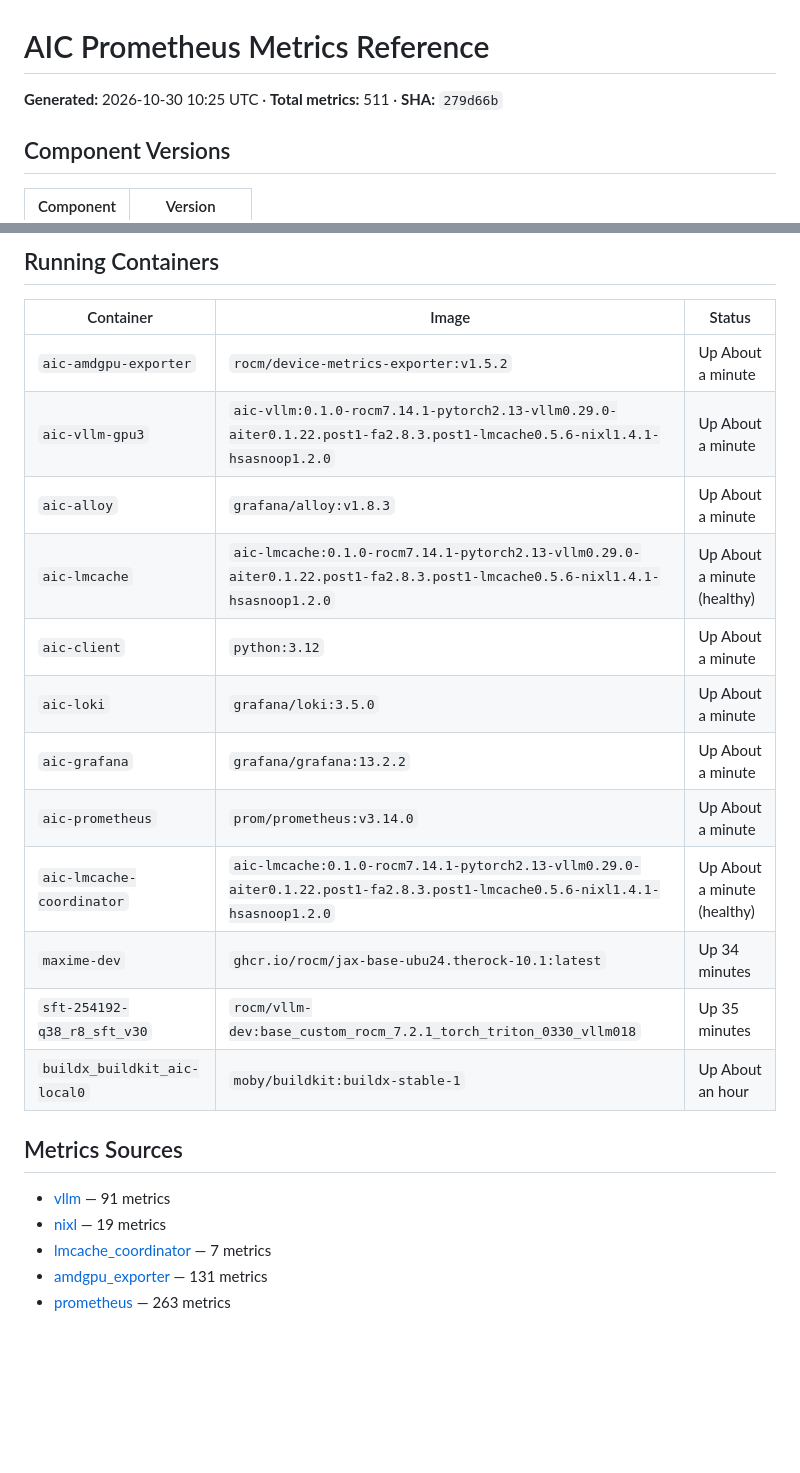
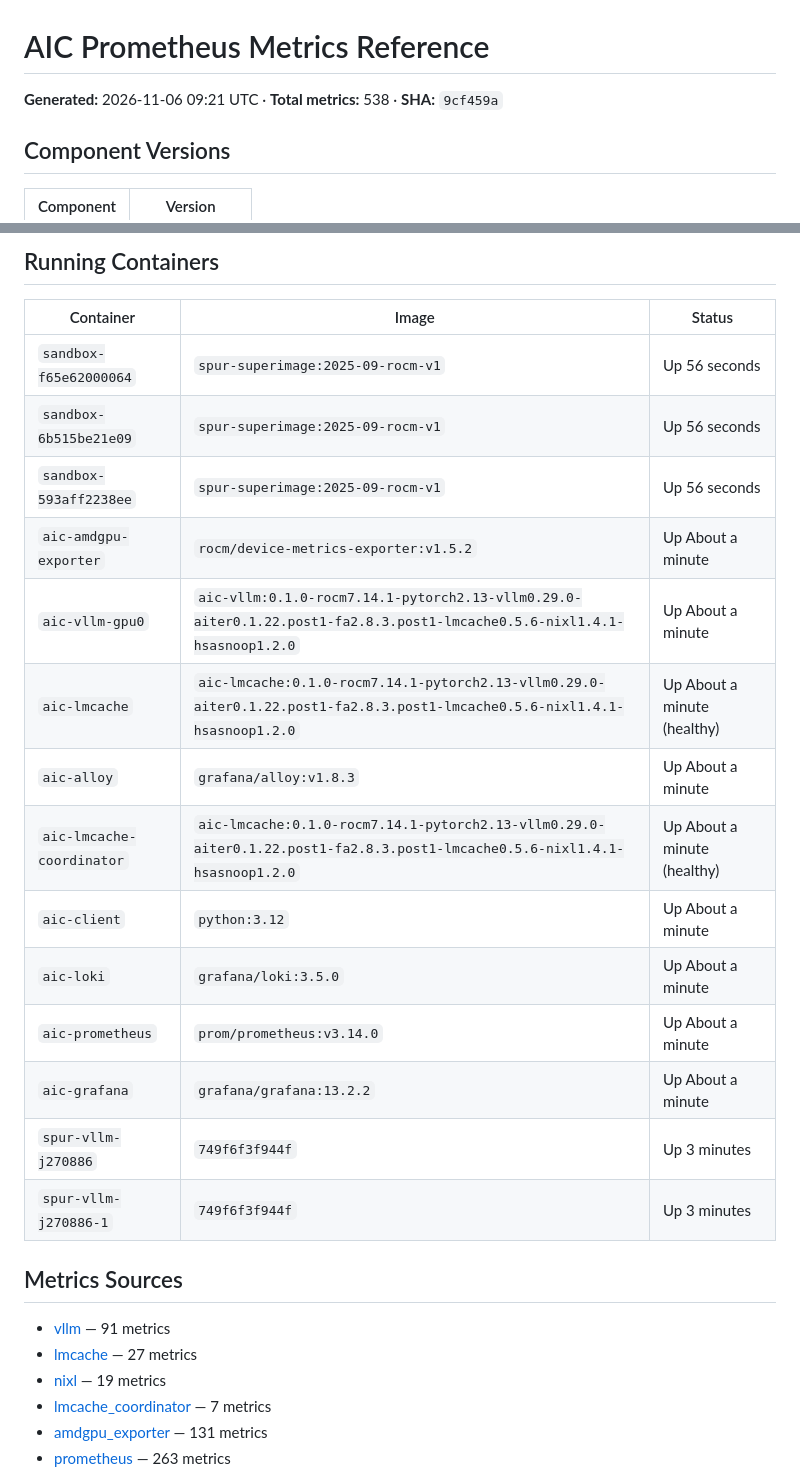
Before and after one commit to ROCm/rocm-aic, a Markdown page: prometheus/prometheus-dump.md, 2 parts joined by grey strips. Rendered like a GitHub page; blank space fills up the shorter version.

```diff
--- a/prometheus/prometheus-dump.md
+++ b/prometheus/prometheus-dump.md
@@ -1,6 +1,6 @@
 # AIC Prometheus Metrics Reference
 
-**Generated:** 2026-10-30 10:25 UTC · **Total metrics:** 511 · **SHA:** `279d66b`
+**Generated:** 2026-11-06 09:21 UTC · **Total metrics:** 538 · **SHA:** `9cf459a`
 
 ## Component Versions
 
@@ -16,22 +16,25 @@
 
 | Container | Image | Status |
 |-----------|-------|--------|
+| `sandbox-f65e62000064` | `spur-superimage:2025-09-rocm-v1` | Up 56 seconds |
+| `sandbox-6b515be21e09` | `spur-superimage:2025-09-rocm-v1` | Up 56 seconds |
+| `sandbox-593aff2238ee` | `spur-superimage:2025-09-rocm-v1` | Up 56 seconds |
 | `aic-amdgpu-exporter` | `rocm/device-metrics-exporter:v1.5.2` | Up About a minute |
-| `aic-vllm-gpu3` | `aic-vllm:0.1.0-rocm7.14.1-pytorch2.13-vllm0.29.0-aiter0.1.22.post1-fa2.8.3.post1-lmcache0.5.6-nixl1.4.1-hsasnoop1.2.0` | Up About a minute |
+| `aic-vllm-gpu0` | `aic-vllm:0.1.0-rocm7.14.1-pytorch2.13-vllm0.29.0-aiter0.1.22.post1-fa2.8.3.post1-lmcache0.5.6-nixl1.4.1-hsasnoop1.2.0` | Up About a minute |
+| `aic-lmcache` | `aic-lmcache:0.1.0-rocm7.14.1-pytorch2.13-vllm0.29.0-aiter0.1.22.post1-fa2.8.3.post1-lmcache0.5.6-nixl1.4.1-hsasnoop1.2.0` | Up About a minute (healthy) |
 | `aic-alloy` | `grafana/alloy:v1.8.3` | Up About a minute |
-| `aic-lmcache` | `aic-lmcache:0.1.0-rocm7.14.1-pytorch2.13-vllm0.29.0-aiter0.1.22.post1-fa2.8.3.post1-lmcache0.5.6-nixl1.4.1-hsasnoop1.2.0` | Up About a minute (healthy) |
+| `aic-lmcache-coordinator` | `aic-lmcache:0.1.0-rocm7.14.1-pytorch2.13-vllm0.29.0-aiter0.1.22.post1-fa2.8.3.post1-lmcache0.5.6-nixl1.4.1-hsasnoop1.2.0` | Up About a minute (healthy) |
 | `aic-client` | `python:3.12` | Up About a minute |
 | `aic-loki` | `grafana/loki:3.5.0` | Up About a minute |
+| `aic-prometheus` | `prom/prometheus:v3.14.0` | Up About a minute |
 | `aic-grafana` | `grafana/grafana:13.2.2` | Up About a minute |
-| `aic-prometheus` | `prom/prometheus:v3.14.0` | Up About a minute |
-| `aic-lmcache-coordinator` | `aic-lmcache:0.1.0-rocm7.14.1-pytorch2.13-vllm0.29.0-aiter0.1.22.post1-fa2.8.3.post1-lmcache0.5.6-nixl1.4.1-hsasnoop1.2.0` | Up About a minute (healthy) |
-| `maxime-dev` | `ghcr.io/rocm/jax-base-ubu24.therock-10.1:latest` | Up 34 minutes |
-| `sft-254192-q38_r8_sft_v30` | `rocm/vllm-dev:base_custom_rocm_7.2.1_torch_triton_0330_vllm018` | Up 35 minutes |
-| `buildx_buildkit_aic-local0` | `moby/buildkit:buildx-stable-1` | Up About an hour |
+| `spur-vllm-j270886` | `749f6f3f944f` | Up 3 minutes |
+| `spur-vllm-j270886-1` | `749f6f3f944f` | Up 3 minutes |
 
 ## Metrics Sources
 
 - [vllm](#vllm) — 91 metrics
+- [lmcache](#lmcache) — 27 metrics
 - [nixl](#nixl) — 19 metrics
 - [lmcache_coordinator](#lmcache-coordinator) — 7 metrics
 - [amdgpu_exporter](#amdgpu-exporter) — 131 metrics
```
Also changed, not shown: other parts of prometheus/prometheus-dump.md (+32 -0 lines).
